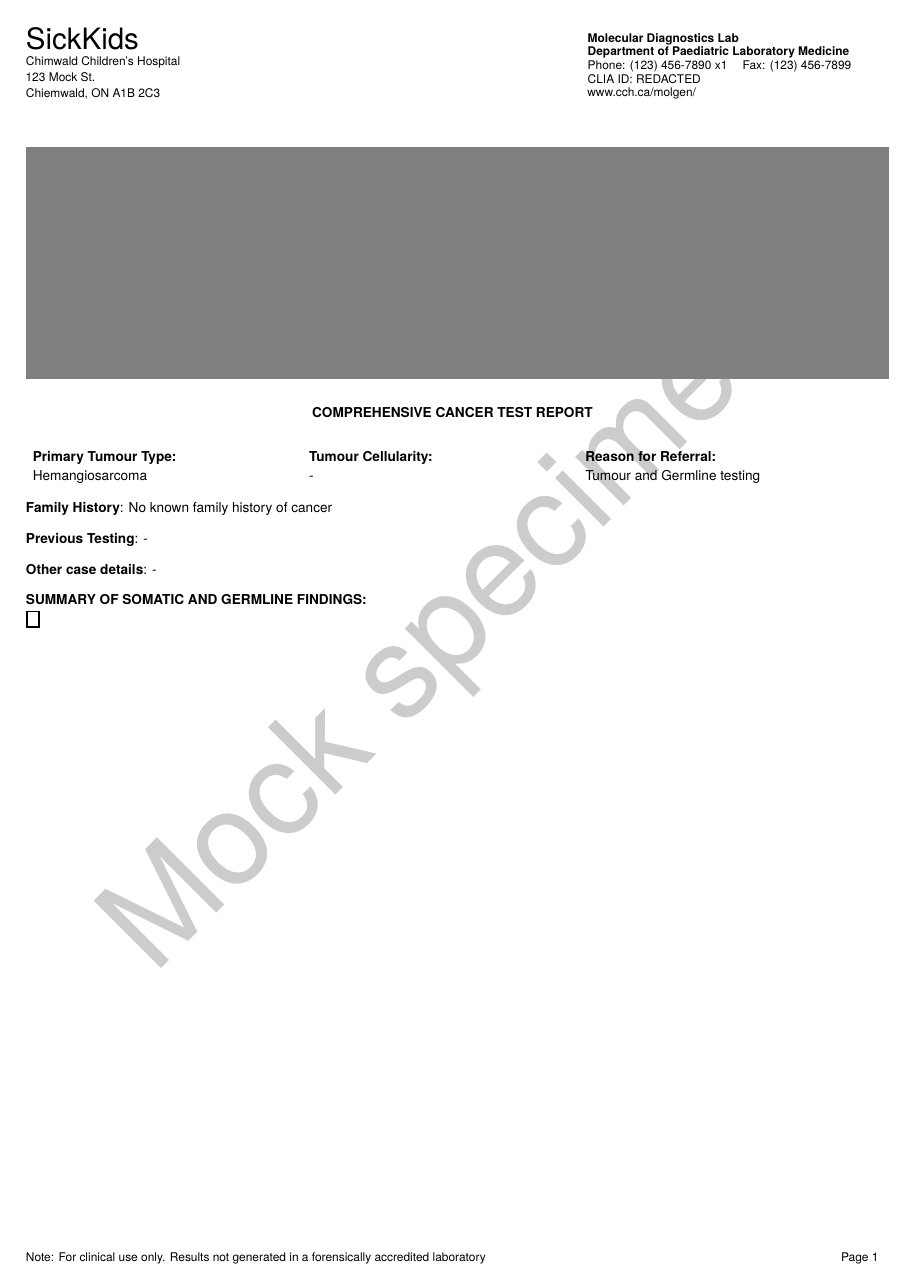
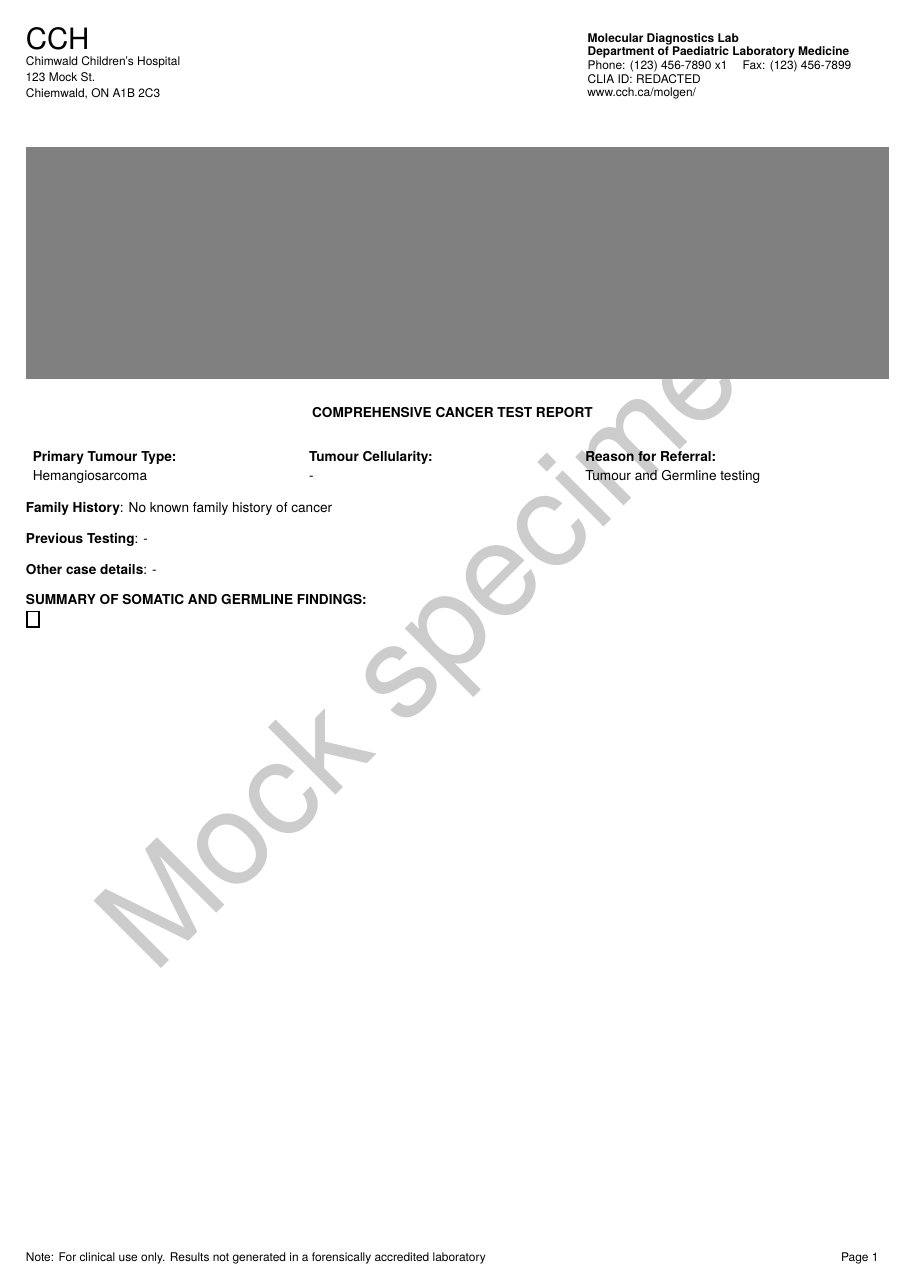
Before and after one commit to courtotlab/lei_mockup_generator, a LaTeX document (templates/Chimwald_template.tex): page 1 of 4. Compiled offline with pdfLaTeX.

Commit message:
fix: minor template errors

```diff
--- a/templates/Chimwald_template.tex
+++ b/templates/Chimwald_template.tex
@@ -23,7 +23,7 @@
 \fancyhf{}
 \fancyhfoffset[L]{0cm} % left extra length
 \fancyhfoffset[R]{0cm} % right extra length
-\lhead{\parbox[b][][t]{5cm}{{\Huge SickKids} \\
+\lhead{\parbox[b][][t]{5cm}{{\Huge CCH} \\
 {\small Chimwald Children's Hospital\\
 123 Mock St. \\
 Chiemwald, ON A1B 2C3}}}
```
Also changed, not shown: templates/Ibispond_template.tex (+0 -1 lines).
